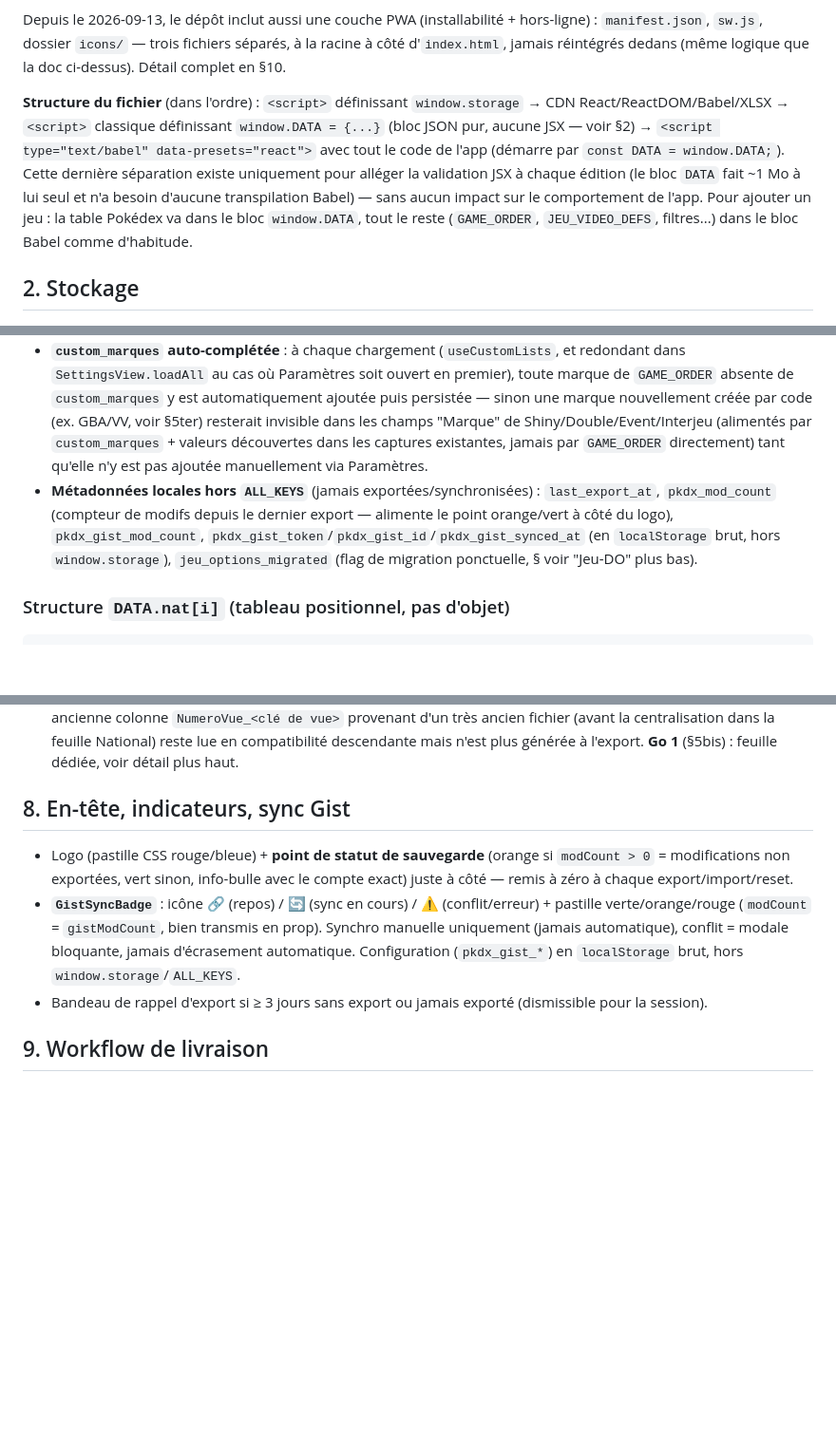
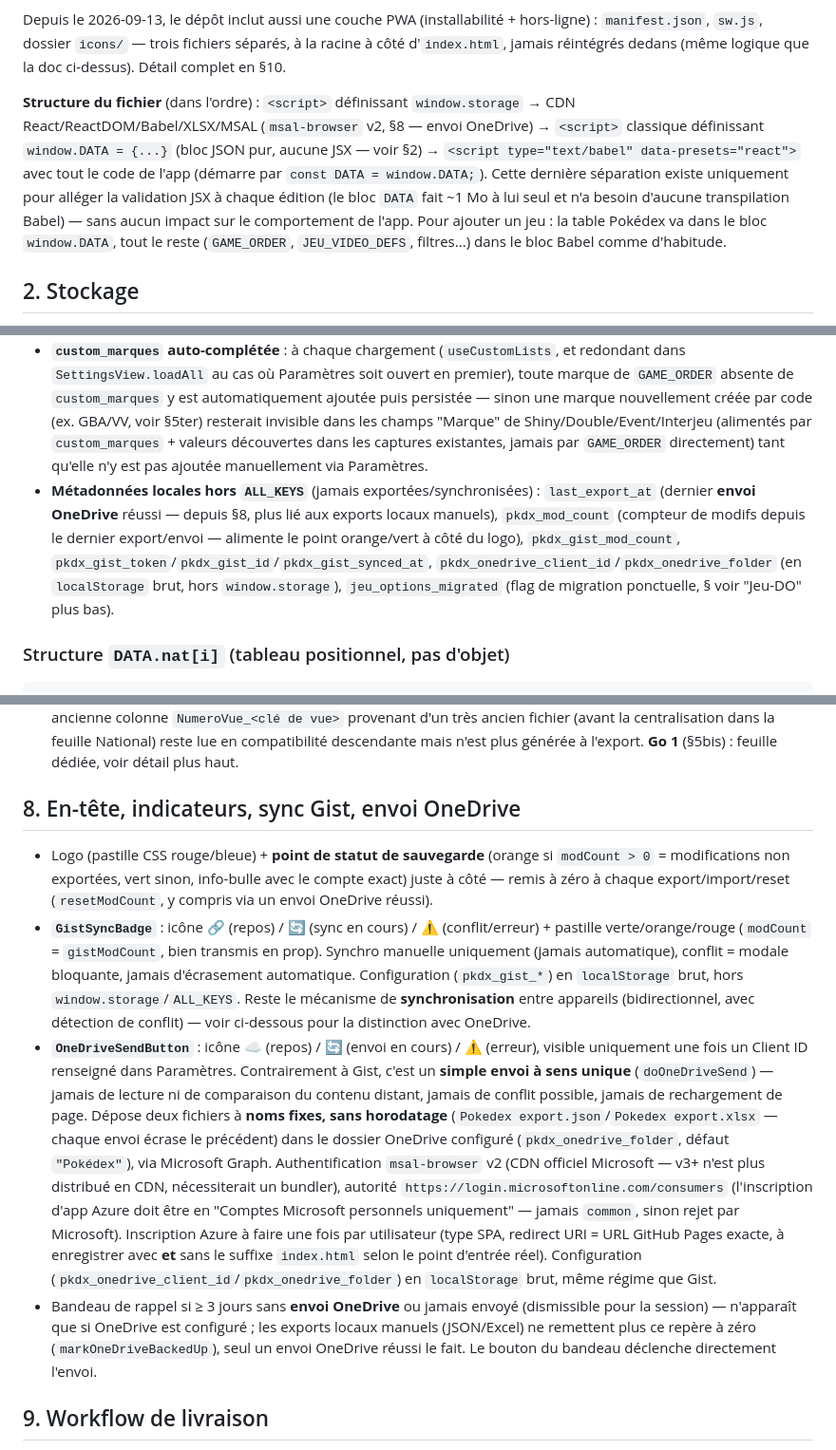
Before and after one commit to yanninho65/pokedex-home, a Markdown page: README.md, 3 parts joined by grey strips. Shown at 95% size. GitHub-like rendering; blank space fills up the shorter version.

```diff
--- a/README.md
+++ b/README.md
@@ -10,7 +10,7 @@ Tracker Pokédex personnel — React 18 + Babel via CDN dans un unique `index.ht
 
 Depuis le 2026-09-13, le dépôt inclut aussi une couche PWA (installabilité + hors-ligne) : `manifest.json`, `sw.js`, dossier `icons/` — trois fichiers séparés, à la racine à côté d'`index.html`, jamais réintégrés dedans (même logique que la doc ci-dessus). Détail complet en §10.
 
-**Structure du fichier** (dans l'ordre) : `<script>` définissant `window.storage` → CDN React/ReactDOM/Babel/XLSX → `<script>` classique définissant `window.DATA = {...}` (bloc JSON pur, aucune JSX — voir §2) → `<script type="text/babel" data-presets="react">` avec tout le code de l'app (démarre par `const DATA = window.DATA;`). Cette dernière séparation existe uniquement pour alléger la validation JSX à chaque édition (le bloc `DATA` fait ~1 Mo à lui seul et n'a besoin d'aucune transpilation Babel) — sans aucun impact sur le comportement de l'app. Pour ajouter un jeu : la table Pokédex va dans le bloc `window.DATA`, tout le reste (`GAME_ORDER`, `JEU_VIDEO_DEFS`, filtres...) dans le bloc Babel comme d'habitude.
+**Structure du fichier** (dans l'ordre) : `<script>` définissant `window.storage` → CDN React/ReactDOM/Babel/XLSX/MSAL (`msal-browser` v2, §8 — envoi OneDrive) → `<script>` classique définissant `window.DATA = {...}` (bloc JSON pur, aucune JSX — voir §2) → `<script type="text/babel" data-presets="react">` avec tout le code de l'app (démarre par `const DATA = window.DATA;`). Cette dernière séparation existe uniquement pour alléger la validation JSX à chaque édition (le bloc `DATA` fait ~1 Mo à lui seul et n'a besoin d'aucune transpilation Babel) — sans aucun impact sur le comportement de l'app. Pour ajouter un jeu : la table Pokédex va dans le bloc `window.DATA`, tout le reste (`GAME_ORDER`, `JEU_VIDEO_DEFS`, filtres...) dans le bloc Babel comme d'habitude.
 
 ## 2. Stockage
 
@@ -18,7 +18,7 @@ Depuis le 2026-09-13, le dépôt inclut aussi une couche PWA (installabilité +
 - **`DATA`** (alias de `window.DATA`, voir §1) : bloc JSON unique embarqué, **purement structurel** (disponibilité par jeu, sprites, positions de boîtes, capacités Alpha, mapping d'évolution, capacité Jeu vidéo) — **ne contient plus aucune capture réelle**. Toute donnée de possession vit exclusivement dans `window.storage`, restaurée par import `.json`/Excel ou saisie directe.
 - **Clés `ALL_KEYS`** (exportées/importées/effacées ensemble) : `caught_<jeu>` (un par code `GAME_ORDER`), `go1_pokedex_forms`/`go1_shiny_forms` (Jeu Go 1, toutes formes), `go1_pokedex_unique`/`go1_shiny_unique`/`go1_chanceux`/`go1_parfait`/`go1_purifie`/`go1_obscur`/`go1_xxs`/`go1_xxl` (Go 1, forme unique), `shiny_catches`, `double_catches`, `manual_caught`, `alpha_caught`, `custom_marques`, `custom_modes`, `custom_locations`, `custom_jeux`, `custom_details`, `mode_marques`/`detail_marques`, `custom_events`, `custom_interjeu`, `catalog_overrides`, `catalog_additions`, `catalog_deletions`, `box_settings` (ancien réglage par marque, conservé en lecture seule pour migration, voir "Réglages de boîte par vue" §5ter), `game_view_box_settings` (réglage courant, par vue — même paragraphe), `box_group_overrides`, `custom_box_groups`, `game_jeu_overrides`, `game_tab_sources`, `custom_jeu_views`, `game_view_number_overrides`, `game_view_box_group_overrides` (les 4 dernières : voir §5ter "Vues Jeu"), `custom_jeu_video_defs`/`custom_jeu_video_groups`/`custom_jeu_video_gens` (Jeu vidéo personnalisable — jeux, regroupement paire/triple, blocs de génération, § voir §4), `home2`, `home2_search_suffix`, `go2`, `go2_search_suffix`, `parfait_search_suffix` (§5quater/§5quinquies/§5bis), `evolution_chain_overrides` (§5sexies).
 - **`custom_marques` auto-complétée** : à chaque chargement (`useCustomLists`, et redondant dans `SettingsView.loadAll` au cas où Paramètres soit ouvert en premier), toute marque de `GAME_ORDER` absente de `custom_marques` y est automatiquement ajoutée puis persistée — sinon une marque nouvellement créée par code (ex. GBA/VV, voir §5ter) resterait invisible dans les champs "Marque" de Shiny/Double/Event/Interjeu (alimentés par `custom_marques` + valeurs découvertes dans les captures existantes, jamais par `GAME_ORDER` directement) tant qu'elle n'y est pas ajoutée manuellement via Paramètres.
-- **Métadonnées locales hors `ALL_KEYS`** (jamais exportées/synchronisées) : `last_export_at`, `pkdx_mod_count` (compteur de modifs depuis le dernier export — alimente le point orange/vert à côté du logo), `pkdx_gist_mod_count`, `pkdx_gist_token`/`pkdx_gist_id`/`pkdx_gist_synced_at` (en `localStorage` brut, hors `window.storage`), `jeu_options_migrated` (flag de migration ponctuelle, § voir "Jeu-DO" plus bas).
+- **Métadonnées locales hors `ALL_KEYS`** (jamais exportées/synchronisées) : `last_export_at` (dernier **envoi OneDrive** réussi — depuis §8, plus lié aux exports locaux manuels), `pkdx_mod_count` (compteur de modifs depuis le dernier export/envoi — alimente le point orange/vert à côté du logo), `pkdx_gist_mod_count`, `pkdx_gist_token`/`pkdx_gist_id`/`pkdx_gist_synced_at`, `pkdx_onedrive_client_id`/`pkdx_onedrive_folder` (en `localStorage` brut, hors `window.storage`), `jeu_options_migrated` (flag de migration ponctuelle, § voir "Jeu-DO" plus bas).
 
 ### Structure `DATA.nat[i]` (tableau positionnel, pas d'objet)
 
@@ -384,11 +384,12 @@ Un onglet cochable = une feuille du classeur `Pokédex export.xlsx` (SheetJS). N
 - **Chaînes évolution** (§5sexies) : ajouts manuels + overrides de lien de `evolution_chain_overrides`, colonnes `ChainId, Type (Ajout/Lien), ParentNom, ParentForme, Nom, Forme, Methode, Masque` — voir §5sexies pour le détail du format et de la fusion à l'import.
 - **Onglets par jeu** : une feuille par jeu (dynamique, dérivée de `GAME_ORDER` — inclut donc GBA/VV automatiquement), structure standard capture/possession, plus (§5ter, marques avec vues configurées) deux blocs de colonnes dynamiques, une occurrence par vue de la marque : **`EnJeu_<clé de vue>`** (1/0, attrapé dans cette vue), **`GroupeVue_<clé de vue>`** (groupe de boîte spécifique, vide = groupe de la marque). Absence d'une colonne dans le fichier importé = donnée non touchée (jamais écrasée silencieusement), y compris pour les vues/jeux non couverts par le fichier. Le numéro spécifique par vue (`game_view_number_overrides`, §5ter — **distinct** du "Numéro spécifique par jeu vidéo" exporté en National, §4) n'a jamais eu de colonne dans cet onglet lui-même ; une ancienne colonne `NumeroVue_<clé de vue>` provenant d'un très ancien fichier (avant la centralisation dans la feuille National) reste lue en compatibilité descendante mais n'est plus générée à l'export. **Go 1** (§5bis) : feuille dédiée, voir détail plus haut.
 
-## 8. En-tête, indicateurs, sync Gist
+## 8. En-tête, indicateurs, sync Gist, envoi OneDrive
 
-- Logo (pastille CSS rouge/bleue) + **point de statut de sauvegarde** (orange si `modCount > 0` = modifications non exportées, vert sinon, info-bulle avec le compte exact) juste à côté — remis à zéro à chaque export/import/reset.
-- **`GistSyncBadge`** : icône 🔗 (repos) / 🔄 (sync en cours) / ⚠️ (conflit/erreur) + pastille verte/orange/rouge (`modCount` = `gistModCount`, bien transmis en prop). Synchro manuelle uniquement (jamais automatique), conflit = modale bloquante, jamais d'écrasement automatique. Configuration (`pkdx_gist_*`) en `localStorage` brut, hors `window.storage`/`ALL_KEYS`.
-- Bandeau de rappel d'export si ≥ 3 jours sans export ou jamais exporté (dismissible pour la session).
+- Logo (pastille CSS rouge/bleue) + **point de statut de sauvegarde** (orange si `modCount > 0` = modifications non exportées, vert sinon, info-bulle avec le compte exact) juste à côté — remis à zéro à chaque export/import/reset (`resetModCount`, y compris via un envoi OneDrive réussi).
+- **`GistSyncBadge`** : icône 🔗 (repos) / 🔄 (sync en cours) / ⚠️ (conflit/erreur) + pastille verte/orange/rouge (`modCount` = `gistModCount`, bien transmis en prop). Synchro manuelle uniquement (jamais automatique), conflit = modale bloquante, jamais d'écrasement automatique. Configuration (`pkdx_gist_*`) en `localStorage` brut, hors `window.storage`/`ALL_KEYS`. Reste le mécanisme de **synchronisation** entre appareils (bidirectionnel, avec détection de conflit) — voir ci-dessous pour la distinction avec OneDrive.
+- **`OneDriveSendButton`** : icône ☁️ (repos) / 🔄 (envoi en cours) / ⚠️ (erreur), visible uniquement une fois un Client ID renseigné dans Paramètres. Contrairement à Gist, c'est un **simple envoi à sens unique** (`doOneDriveSend`) — jamais de lecture ni de comparaison du contenu distant, jamais de conflit possible, jamais de rechargement de page. Dépose deux fichiers à **noms fixes, sans horodatage** (`Pokedex export.json`/`Pokedex export.xlsx` — chaque envoi écrase le précédent) dans le dossier OneDrive configuré (`pkdx_onedrive_folder`, défaut `"Pokédex"`), via Microsoft Graph. Authentification `msal-browser` v2 (CDN officiel Microsoft — v3+ n'est plus distribué en CDN, nécessiterait un bundler), autorité `https://login.microsoftonline.com/consumers` (l'inscription d'app Azure doit être en "Comptes Microsoft personnels uniquement" — jamais `common`, sinon rejet par Microsoft). Inscription Azure à faire une fois par utilisateur (type SPA, redirect URI = URL GitHub Pages exacte, à enregistrer avec **et** sans le suffixe `index.html` selon le point d'entrée réel). Configuration (`pkdx_onedrive_client_id`/`pkdx_onedrive_folder`) en `localStorage` brut, même régime que Gist.
+- Bandeau de rappel si ≥ 3 jours sans **envoi OneDrive** ou jamais envoyé (dismissible pour la session) — n'apparaît que si OneDrive est configuré ; les exports locaux manuels (JSON/Excel) ne remettent plus ce repère à zéro (`markOneDriveBackedUp`), seul un envoi OneDrive réussi le fait. Le bouton du bandeau déclenche directement l'envoi.
 
 ## 9. Workflow de livraison
 
```
